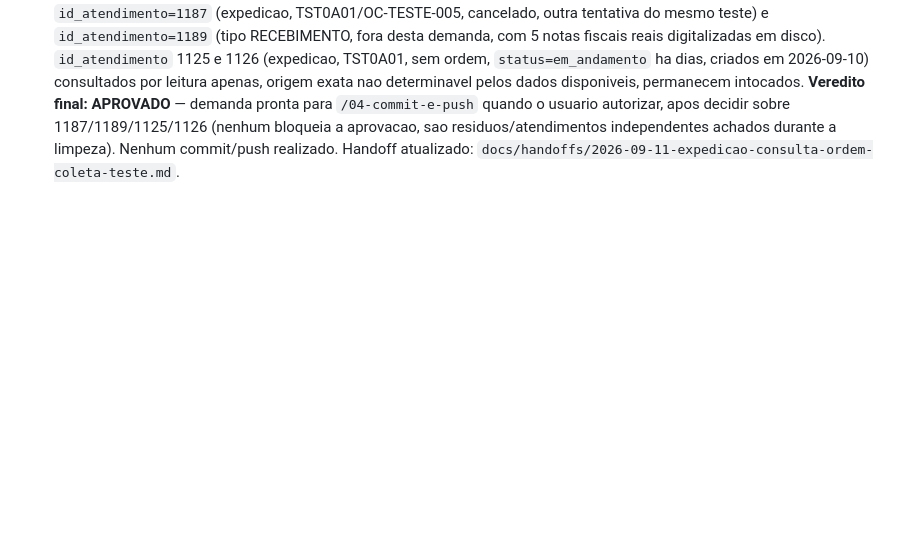
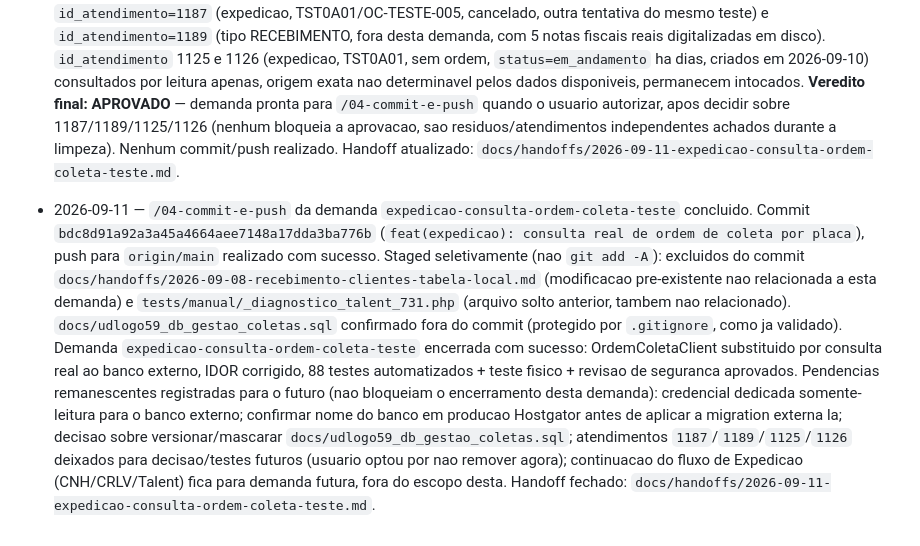
Before and after one commit to Brunossaantos/totem-udlog, a Markdown page: ia_development_state.md, the part around the change. GitHub-like rendering; blank space fills up the shorter version.

Commit message:
docs(expedicao-consulta-ordem-coleta-teste): fecha handoff com hash do commit
Registra o hash/mensagem do commit anterior no handoff e no log de
mudancas de ia_development_state.md, encerrando a demanda.

Co-Authored-By: Claude Sonnet 5 <noreply@anthropic.com>
Claude-Session: https://claude.ai/code/session_01L39DctUYqvcz3j7KfGgBy7

```diff
--- a/ia_development_state.md
+++ b/ia_development_state.md
@@ -1001,3 +1001,27 @@ premissa anterior, incorreta, registrada até 2026-09-03.)
   bloqueia a aprovacao, sao residuos/atendimentos independentes achados
   durante a limpeza). Nenhum commit/push realizado. Handoff atualizado:
   `docs/handoffs/2026-09-11-expedicao-consulta-ordem-coleta-teste.md`.
+
+- 2026-09-11 — `/04-commit-e-push` da demanda
+  `expedicao-consulta-ordem-coleta-teste` concluido. Commit
+  `bdc8d91a92a3a45a4664aee7148a17dda3ba776b` (`feat(expedicao): consulta
+  real de ordem de coleta por placa`), push para `origin/main` realizado
+  com sucesso. Staged seletivamente (nao `git add -A`): excluidos do
+  commit `docs/handoffs/2026-09-08-recebimento-clientes-tabela-local.md`
+  (modificacao pre-existente nao relacionada a esta demanda) e
+  `tests/manual/_diagnostico_talent_731.php` (arquivo solto anterior,
+  tambem nao relacionado). `docs/udlogo59_db_gestao_coletas.sql`
+  confirmado fora do commit (protegido por `.gitignore`, como ja
+  validado). Demanda `expedicao-consulta-ordem-coleta-teste` encerrada
+  com sucesso: OrdemColetaClient substituido por consulta real ao banco
+  externo, IDOR corrigido, 88 testes automatizados + teste fisico +
+  revisao de seguranca aprovados. Pendencias remanescentes registradas
+  para o futuro (nao bloqueiam o encerramento desta demanda): credencial
+  dedicada somente-leitura para o banco externo; confirmar nome do banco
+  em producao Hostgator antes de aplicar a migration externa la; decisao
+  sobre versionar/mascarar `docs/udlogo59_db_gestao_coletas.sql`;
+  atendimentos `1187`/`1189`/`1125`/`1126` deixados para decisao/testes
+  futuros (usuario optou por nao remover agora); continuacao do fluxo de
+  Expedicao (CNH/CRLV/Talent) fica para demanda futura, fora do escopo
+  desta. Handoff fechado:
+  `docs/handoffs/2026-09-11-expedicao-consulta-ordem-coleta-teste.md`.
```
Also changed, not shown: docs/handoffs/2026-09-11-expedicao-consulta-ordem-coleta-teste.md (+11 -0 lines).
